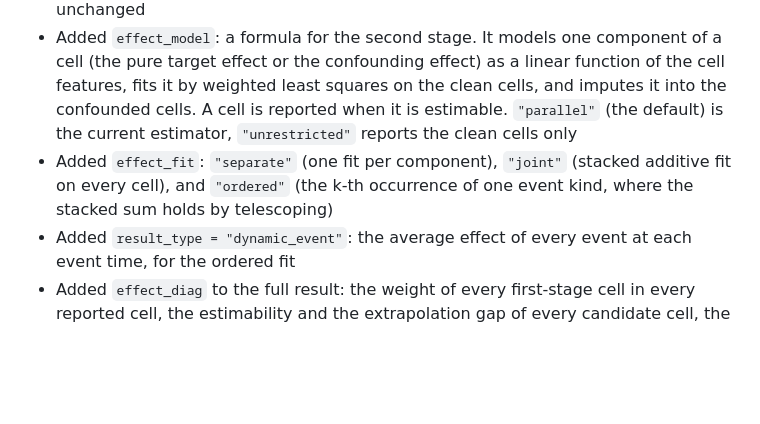
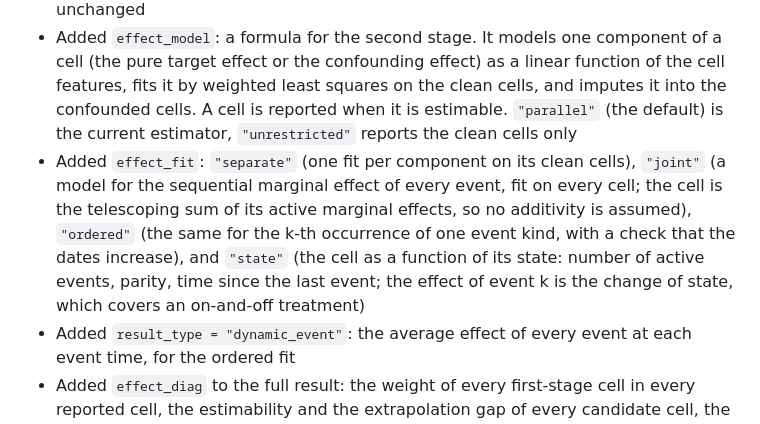
Before and after one commit to TsaiLintung/fastdid, a Markdown page: NEWS.md, the part around the change. GitHub-like rendering; blank space fills up the shorter version.

Commit message:
NEWS: the joint and state fits
Co-Authored-By: Claude Fable 5.1 <noreply@anthropic.com>

```diff
--- a/NEWS.md
+++ b/NEWS.md
@@ -2,7 +2,7 @@
 
 - Separated the second stage from the first stage. The first stage is Callaway-Sant'Anna on the cohort label. The second stage reads the cell table only and returns weights over the first-stage cells (`R/second_stage.R`). Existing results are unchanged
 - Added `effect_model`: a formula for the second stage. It models one component of a cell (the pure target effect or the confounding effect) as a linear function of the cell features, fits it by weighted least squares on the clean cells, and imputes it into the confounded cells. A cell is reported when it is estimable. `"parallel"` (the default) is the current estimator, `"unrestricted"` reports the clean cells only
-- Added `effect_fit`: `"separate"` (one fit per component), `"joint"` (stacked additive fit on every cell), and `"ordered"` (the k-th occurrence of one event kind, where the stacked sum holds by telescoping)
+- Added `effect_fit`: `"separate"` (one fit per component on its clean cells), `"joint"` (a model for the sequential marginal effect of every event, fit on every cell; the cell is the telescoping sum of its active marginal effects, so no additivity is assumed), `"ordered"` (the same for the k-th occurrence of one event kind, with a check that the dates increase), and `"state"` (the cell as a function of its state: number of active events, parity, time since the last event; the effect of event k is the change of state, which covers an on-and-off treatment)
 - Added `result_type = "dynamic_event"`: the average effect of every event at each event time, for the ordered fit
 - Added `effect_diag` to the full result: the weight of every first-stage cell in every reported cell, the estimability and the extrapolation gap of every candidate cell, the fit residuals, and an over-identification test
 - Added the `exper` option `effect_tol`
```
